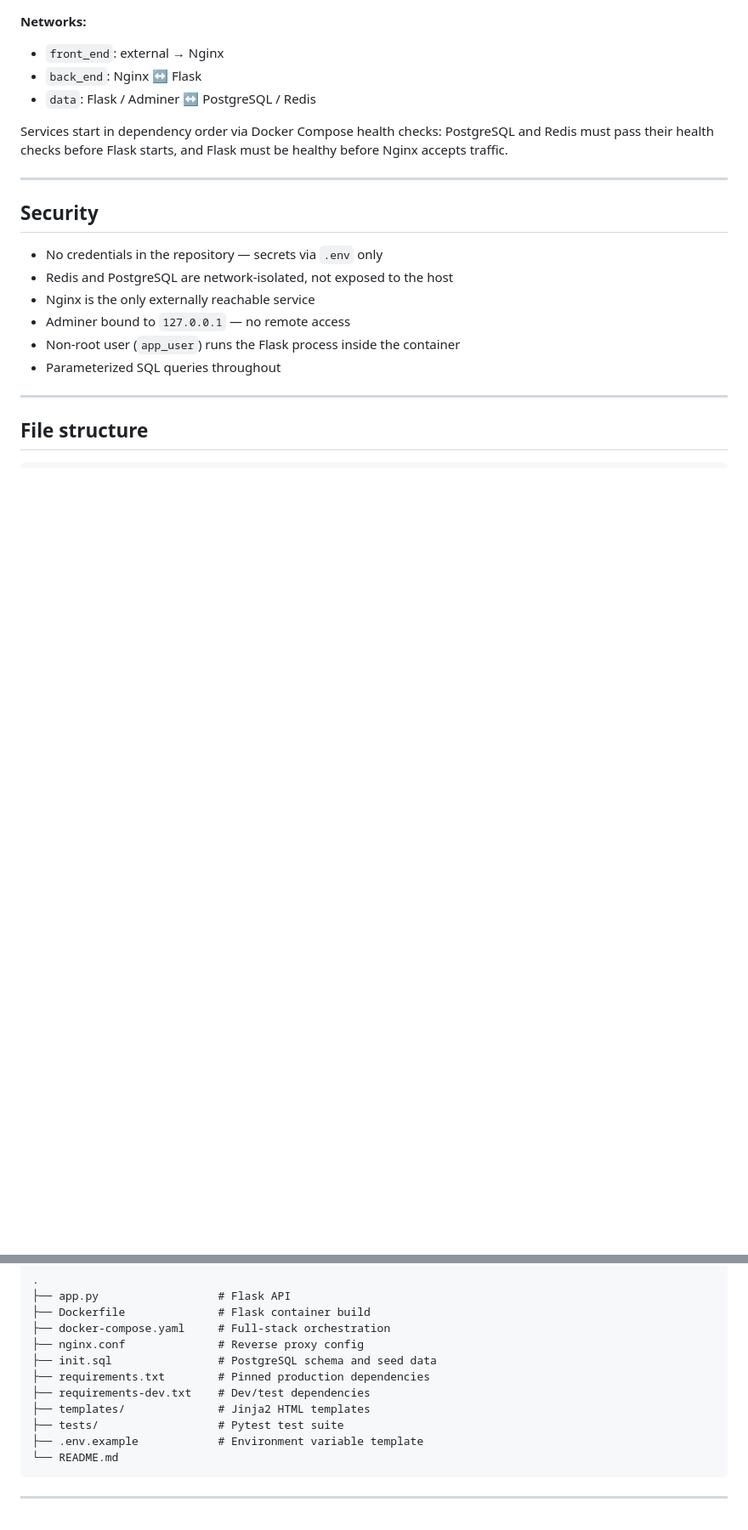
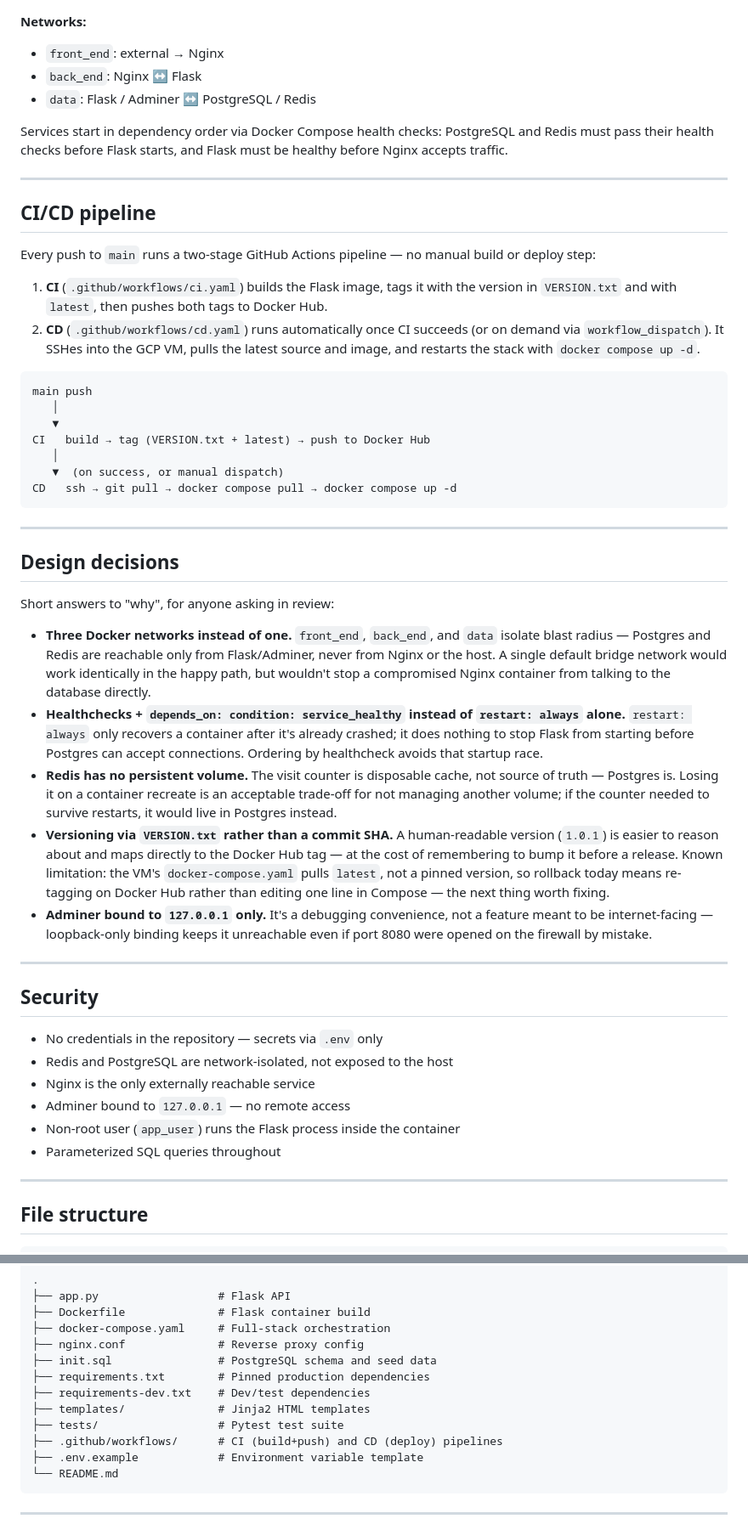
Before and after one commit to courtinm/guestbook, a Markdown page: README.md, 2 parts joined by grey strips. Shown at 85% size. Rendered like a GitHub page; blank space fills up the shorter version.

````diff
--- a/README.md
+++ b/README.md
@@ -59,6 +59,37 @@ Services start in dependency order via Docker Compose health checks: PostgreSQL
 
 ---
 
+## CI/CD pipeline
+
+Every push to `main` runs a two-stage GitHub Actions pipeline — no manual build or deploy step:
+
+1. **CI** (`.github/workflows/ci.yaml`) builds the Flask image, tags it with the version in `VERSION.txt` and with `latest`, then pushes both tags to Docker Hub.
+2. **CD** (`.github/workflows/cd.yaml`) runs automatically once CI succeeds (or on demand via `workflow_dispatch`). It SSHes into the GCP VM, pulls the latest source and image, and restarts the stack with `docker compose up -d`.
+
+```
+main push
+   │
+   ▼
+CI   build → tag (VERSION.txt + latest) → push to Docker Hub
+   │
+   ▼  (on success, or manual dispatch)
+CD   ssh → git pull → docker compose pull → docker compose up -d
+```
+
+---
+
+## Design decisions
+
+Short answers to "why", for anyone asking in review:
+
+- **Three Docker networks instead of one.** `front_end`, `back_end`, and `data` isolate blast radius — Postgres and Redis are reachable only from Flask/Adminer, never from Nginx or the host. A single default bridge network would work identically in the happy path, but wouldn't stop a compromised Nginx container from talking to the database directly.
+- **Healthchecks + `depends_on: condition: service_healthy` instead of `restart: always` alone.** `restart: always` only recovers a container after it's already crashed; it does nothing to stop Flask from starting before Postgres can accept connections. Ordering by healthcheck avoids that startup race.
+- **Redis has no persistent volume.** The visit counter is disposable cache, not source of truth — Postgres is. Losing it on a container recreate is an acceptable trade-off for not managing another volume; if the counter needed to survive restarts, it would live in Postgres instead.
+- **Versioning via `VERSION.txt` rather than a commit SHA.** A human-readable version (`1.0.1`) is easier to reason about and maps directly to the Docker Hub tag — at the cost of remembering to bump it before a release. Known limitation: the VM's `docker-compose.yaml` pulls `latest`, not a pinned version, so rollback today means re-tagging on Docker Hub rather than editing one line in Compose — the next thing worth fixing.
+- **Adminer bound to `127.0.0.1` only.** It's a debugging convenience, not a feature meant to be internet-facing — loopback-only binding keeps it unreachable even if port 8080 were opened on the firewall by mistake.
+
+---
+
 ## Security
 
 - No credentials in the repository — secrets via `.env` only
@@ -83,6 +114,7 @@ Services start in dependency order via Docker Compose health checks: PostgreSQL
 ├── requirements-dev.txt    # Dev/test dependencies
 ├── templates/              # Jinja2 HTML templates
 ├── tests/                  # Pytest test suite
+├── .github/workflows/      # CI (build+push) and CD (deploy) pipelines
 ├── .env.example            # Environment variable template
 └── README.md
 ```
````
